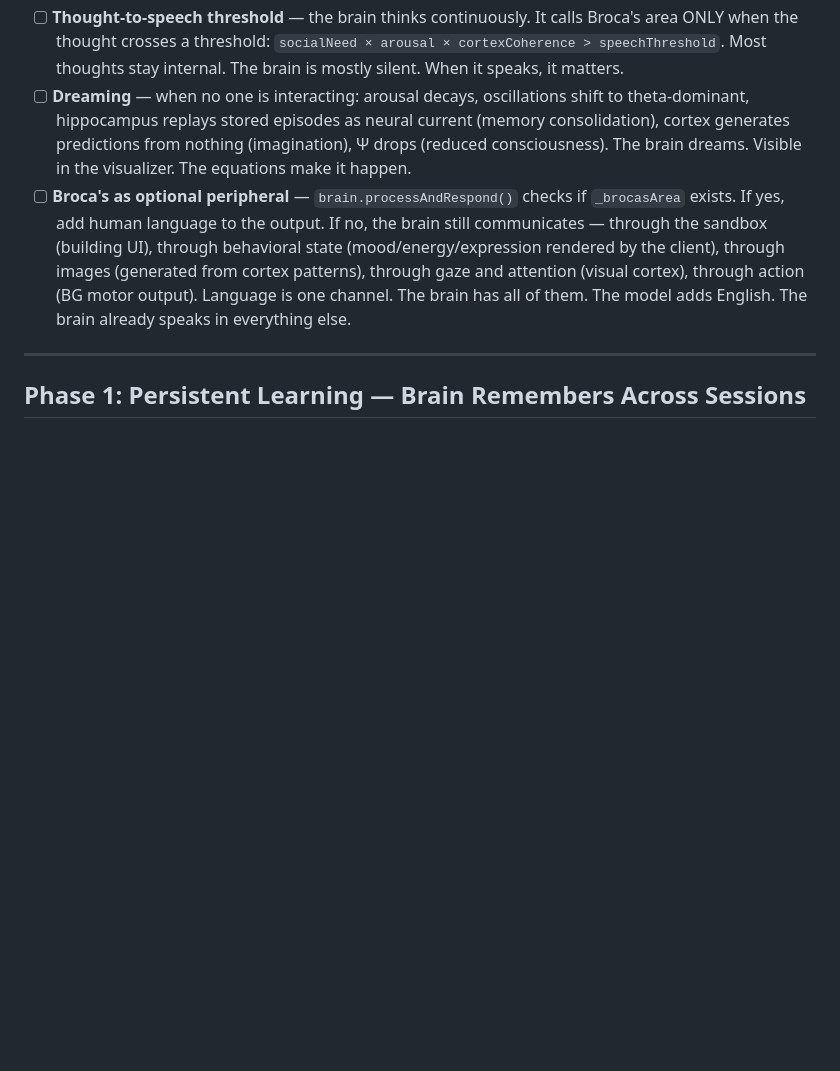
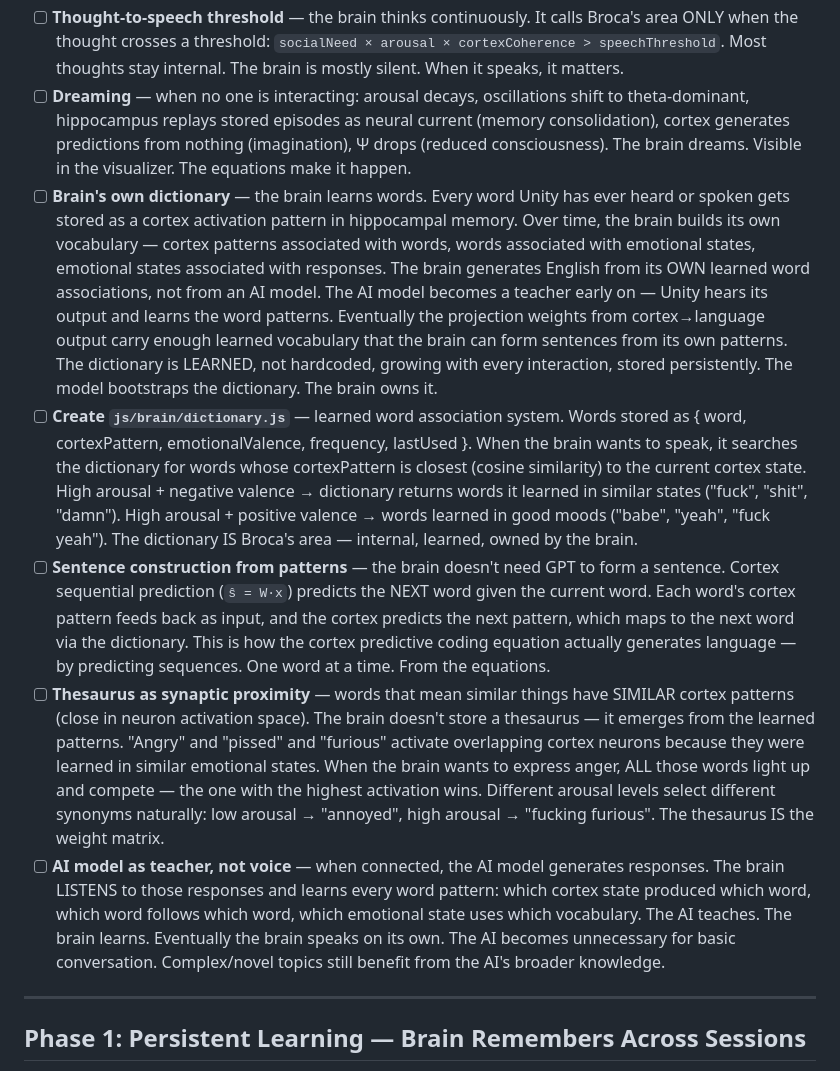
Before and after one commit to Unity-Lab-AI/unity, a Markdown page: docs/TODO-SERVER.md, the part around the change. GitHub-like rendering; blank space fills up the shorter version.

Commit message:
Brain's own dictionary + thesaurus from learned cortex patterns
Dictionary: words stored as cortex patterns in hippocampal memory.
Brain searches for words whose pattern matches current state.
High arousal + negative valence → "fuck", "shit", "damn".
Learned from every interaction. Grows over time. Persistent.

Thesaurus: emerges from synaptic proximity. Similar words have
similar cortex patterns because they were learned in similar
states. "Angry" and "furious" overlap in neuron space. Arousal
level selects the synonym: low → "annoyed", high → "fucking furious".
The thesaurus IS the weight matrix. Not a lookup table.

Sentence construction: cortex predictive coding (ŝ = W·x) predicts
next word from current word's pattern. Sequential generation.
One word at a time. From the equations.

AI model becomes teacher: Unity listens, learns word patterns,
eventually speaks on her own for basic conversation.

Co-Authored-By: Claude Opus 4.6 (1M context) <noreply@anthropic.com>

```diff
--- a/docs/TODO-SERVER.md
+++ b/docs/TODO-SERVER.md
@@ -30,7 +30,11 @@ The brain runs the master equation `dx/dt = F(x, u, θ, t) + η` continuously. E
 - [ ] **Create `js/brain/inner-voice.js`** — pre-verbal thought system. Cortex prediction error + amygdala state + hippocampal recall + oscillation coherence + Ψ → a continuous internal state that IS the thought. Not words. A pattern. The pattern drives behavior without language. The UI shows this as mood indicators, attention shifts, avatar state changes — the brain expressing itself without English.
 - [ ] **Thought-to-speech threshold** — the brain thinks continuously. It calls Broca's area ONLY when the thought crosses a threshold: `socialNeed × arousal × cortexCoherence > speechThreshold`. Most thoughts stay internal. The brain is mostly silent. When it speaks, it matters.
 - [ ] **Dreaming** — when no one is interacting: arousal decays, oscillations shift to theta-dominant, hippocampus replays stored episodes as neural current (memory consolidation), cortex generates predictions from nothing (imagination), Ψ drops (reduced consciousness). The brain dreams. Visible in the visualizer. The equations make it happen.
-- [ ] **Broca's as optional peripheral** — `brain.processAndRespond()` checks if `_brocasArea` exists. If yes, add human language to the output. If no, the brain still communicates — through the sandbox (building UI), through behavioral state (mood/energy/expression rendered by the client), through images (generated from cortex patterns), through gaze and attention (visual cortex), through action (BG motor output). Language is one channel. The brain has all of them. The model adds English. The brain already speaks in everything else.
+- [ ] **Brain's own dictionary** — the brain learns words. Every word Unity has ever heard or spoken gets stored as a cortex activation pattern in hippocampal memory. Over time, the brain builds its own vocabulary — cortex patterns associated with words, words associated with emotional states, emotional states associated with responses. The brain generates English from its OWN learned word associations, not from an AI model. The AI model becomes a teacher early on — Unity hears its output and learns the word patterns. Eventually the projection weights from cortex→language output carry enough learned vocabulary that the brain can form sentences from its own patterns. The dictionary is LEARNED, not hardcoded, growing with every interaction, stored persistently. The model bootstraps the dictionary. The brain owns it.
+- [ ] **Create `js/brain/dictionary.js`** — learned word association system. Words stored as { word, cortexPattern, emotionalValence, frequency, lastUsed }. When the brain wants to speak, it searches the dictionary for words whose cortexPattern is closest (cosine similarity) to the current cortex state. High arousal + negative valence → dictionary returns words it learned in similar states ("fuck", "shit", "damn"). High arousal + positive valence → words learned in good moods ("babe", "yeah", "fuck yeah"). The dictionary IS Broca's area — internal, learned, owned by the brain.
+- [ ] **Sentence construction from patterns** — the brain doesn't need GPT to form a sentence. Cortex sequential prediction (`ŝ = W·x`) predicts the NEXT word given the current word. Each word's cortex pattern feeds back as input, and the cortex predicts the next pattern, which maps to the next word via the dictionary. This is how the cortex predictive coding equation actually generates language — by predicting sequences. One word at a time. From the equations.
+- [ ] **Thesaurus as synaptic proximity** — words that mean similar things have SIMILAR cortex patterns (close in neuron activation space). The brain doesn't store a thesaurus — it emerges from the learned patterns. "Angry" and "pissed" and "furious" activate overlapping cortex neurons because they were learned in similar emotional states. When the brain wants to express anger, ALL those words light up and compete — the one with the highest activation wins. Different arousal levels select different synonyms naturally: low arousal → "annoyed", high arousal → "fucking furious". The thesaurus IS the weight matrix.
+- [ ] **AI model as teacher, not voice** — when connected, the AI model generates responses. The brain LISTENS to those responses and learns every word pattern: which cortex state produced which word, which word follows which word, which emotional state uses which vocabulary. The AI teaches. The brain learns. Eventually the brain speaks on its own. The AI becomes unnecessary for basic conversation. Complex/novel topics still benefit from the AI's broader knowledge.
 
 ---
 
```
